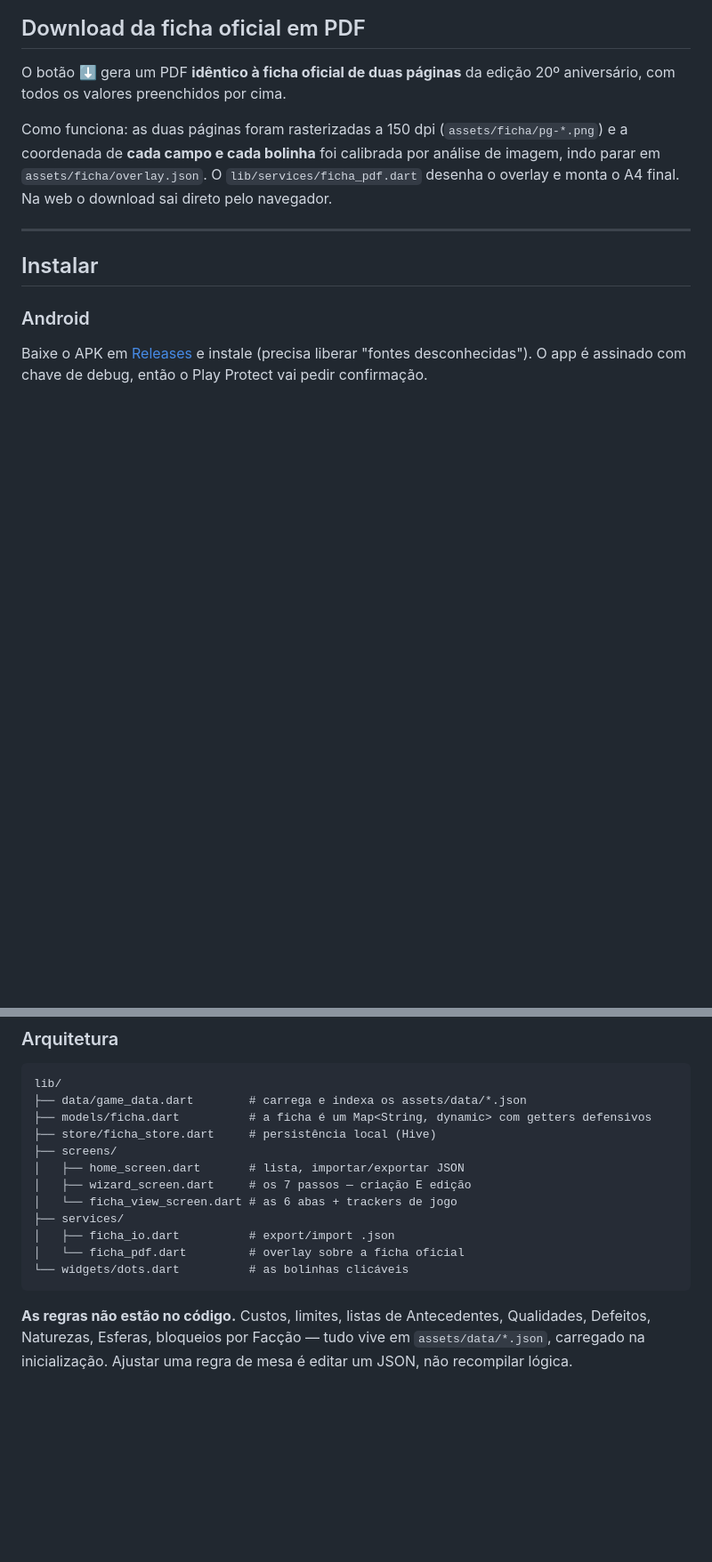
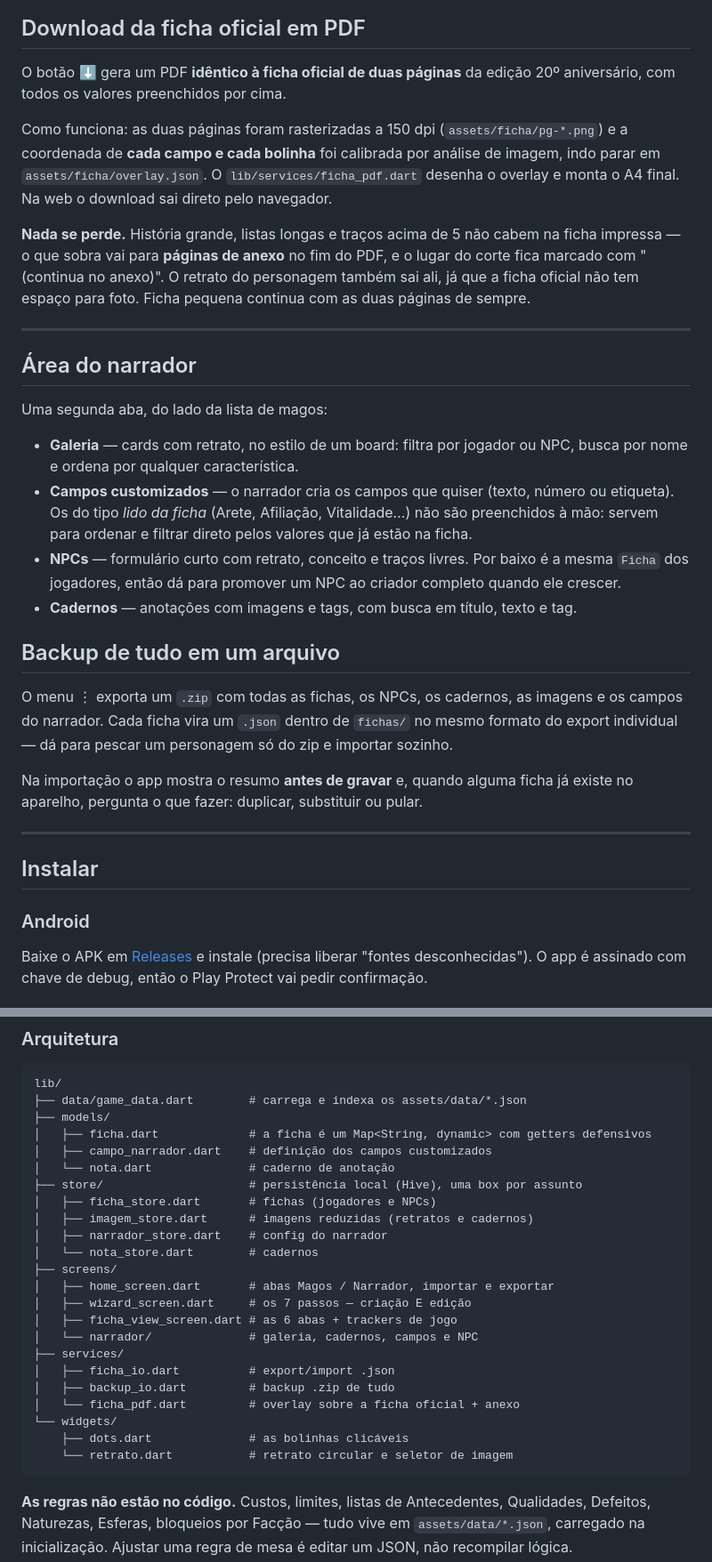
Before and after one commit to GabeSilvaDev/mago-ficha, a Markdown page: README.md, 2 parts joined by grey strips. Shown at 89% size. Rendered like a GitHub page; blank space fills up the shorter version.

Commit message:
README: area do narrador, backup em zip e anexo do PDF

````diff
--- a/README.md
+++ b/README.md
@@ -238,6 +238,39 @@ calibrada por análise de imagem, indo parar em `assets/ficha/overlay.json`. O
 `lib/services/ficha_pdf.dart` desenha o overlay e monta o A4 final. Na web o
 download sai direto pelo navegador.
 
+**Nada se perde.** História grande, listas longas e traços acima de 5 não cabem
+na ficha impressa — o que sobra vai para **páginas de anexo** no fim do PDF, e o
+lugar do corte fica marcado com "(continua no anexo)". O retrato do personagem
+também sai ali, já que a ficha oficial não tem espaço para foto. Ficha pequena
+continua com as duas páginas de sempre.
+
+---
+
+## Área do narrador
+
+Uma segunda aba, do lado da lista de magos:
+
+- **Galeria** — cards com retrato, no estilo de um board: filtra por jogador ou
+  NPC, busca por nome e ordena por qualquer característica.
+- **Campos customizados** — o narrador cria os campos que quiser (texto, número
+  ou etiqueta). Os do tipo *lido da ficha* (Arete, Afiliação, Vitalidade…) não
+  são preenchidos à mão: servem para ordenar e filtrar direto pelos valores que
+  já estão na ficha.
+- **NPCs** — formulário curto com retrato, conceito e traços livres. Por baixo é
+  a mesma `Ficha` dos jogadores, então dá para promover um NPC ao criador
+  completo quando ele crescer.
+- **Cadernos** — anotações com imagens e tags, com busca em título, texto e tag.
+
+## Backup de tudo em um arquivo
+
+O menu ⋮ exporta um `.zip` com todas as fichas, os NPCs, os cadernos, as imagens
+e os campos do narrador. Cada ficha vira um `.json` dentro de `fichas/` no mesmo
+formato do export individual — dá para pescar um personagem só do zip e importar
+sozinho.
+
+Na importação o app mostra o resumo **antes de gravar** e, quando alguma ficha já
+existe no aparelho, pergunta o que fazer: duplicar, substituir ou pular.
+
 ---
 
 ## Instalar
@@ -268,16 +301,27 @@ funciona offline depois do primeiro carregamento.
 ```
 lib/
 ├── data/game_data.dart        # carrega e indexa os assets/data/*.json
-├── models/ficha.dart          # a ficha é um Map<String, dynamic> com getters defensivos
-├── store/ficha_store.dart     # persistência local (Hive)
+├── models/
+│   ├── ficha.dart             # a ficha é um Map<String, dynamic> com getters defensivos
+│   ├── campo_narrador.dart    # definição dos campos customizados
+│   └── nota.dart              # caderno de anotação
+├── store/                     # persistência local (Hive), uma box por assunto
+│   ├── ficha_store.dart       # fichas (jogadores e NPCs)
+│   ├── imagem_store.dart      # imagens reduzidas (retratos e cadernos)
+│   ├── narrador_store.dart    # config do narrador
+│   └── nota_store.dart        # cadernos
 ├── screens/
-│   ├── home_screen.dart       # lista, importar/exportar JSON
+│   ├── home_screen.dart       # abas Magos / Narrador, importar e exportar
 │   ├── wizard_screen.dart     # os 7 passos — criação E edição
-│   └── ficha_view_screen.dart # as 6 abas + trackers de jogo
+│   ├── ficha_view_screen.dart # as 6 abas + trackers de jogo
+│   └── narrador/              # galeria, cadernos, campos e NPC
 ├── services/
 │   ├── ficha_io.dart          # export/import .json
-│   └── ficha_pdf.dart         # overlay sobre a ficha oficial
-└── widgets/dots.dart          # as bolinhas clicáveis
+│   ├── backup_io.dart         # backup .zip de tudo
+│   └── ficha_pdf.dart         # overlay sobre a ficha oficial + anexo
+└── widgets/
+    ├── dots.dart              # as bolinhas clicáveis
+    └── retrato.dart           # retrato circular e seletor de imagem
 ```
 
 **As regras não estão no código.** Custos, limites, listas de Antecedentes,
````
Also changed, not shown: other parts of README.md (+2 -1 lines).
